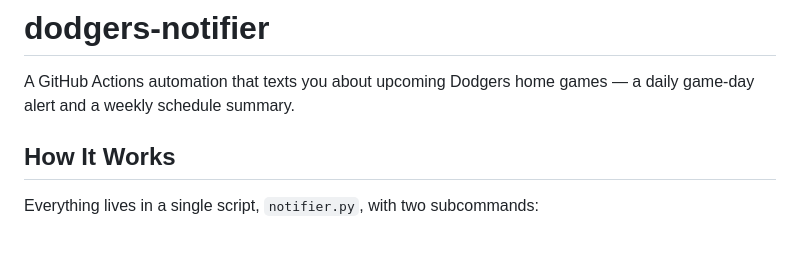
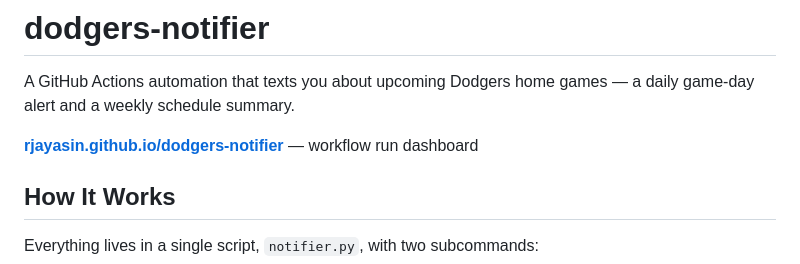
Before and after one commit to rjayasin/dodgers-notifier, a Markdown page: README.md, the part around the change. GitHub-like rendering; blank space fills up the shorter version.

Commit message:
Add GitHub Pages site link to README and repo homepage
Co-Authored-By: Claude Sonnet 4.6 <noreply@anthropic.com>

```diff
--- a/README.md
+++ b/README.md
@@ -1,6 +1,8 @@
 # dodgers-notifier
 
 A GitHub Actions automation that texts you about upcoming Dodgers home games — a daily game-day alert and a weekly schedule summary.
+
+**[rjayasin.github.io/dodgers-notifier](https://rjayasin.github.io/dodgers-notifier)** — workflow run dashboard
 
 ## How It Works
 
```
